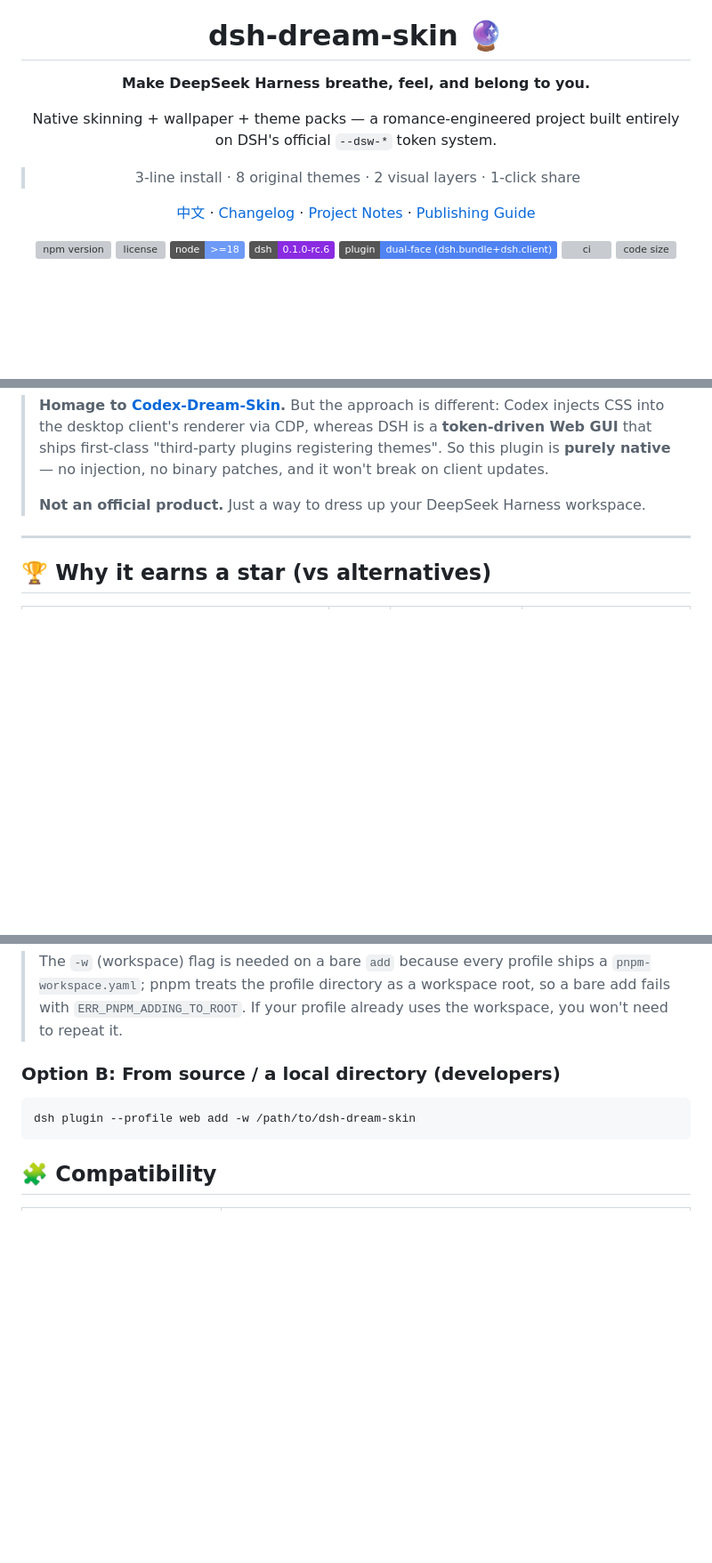
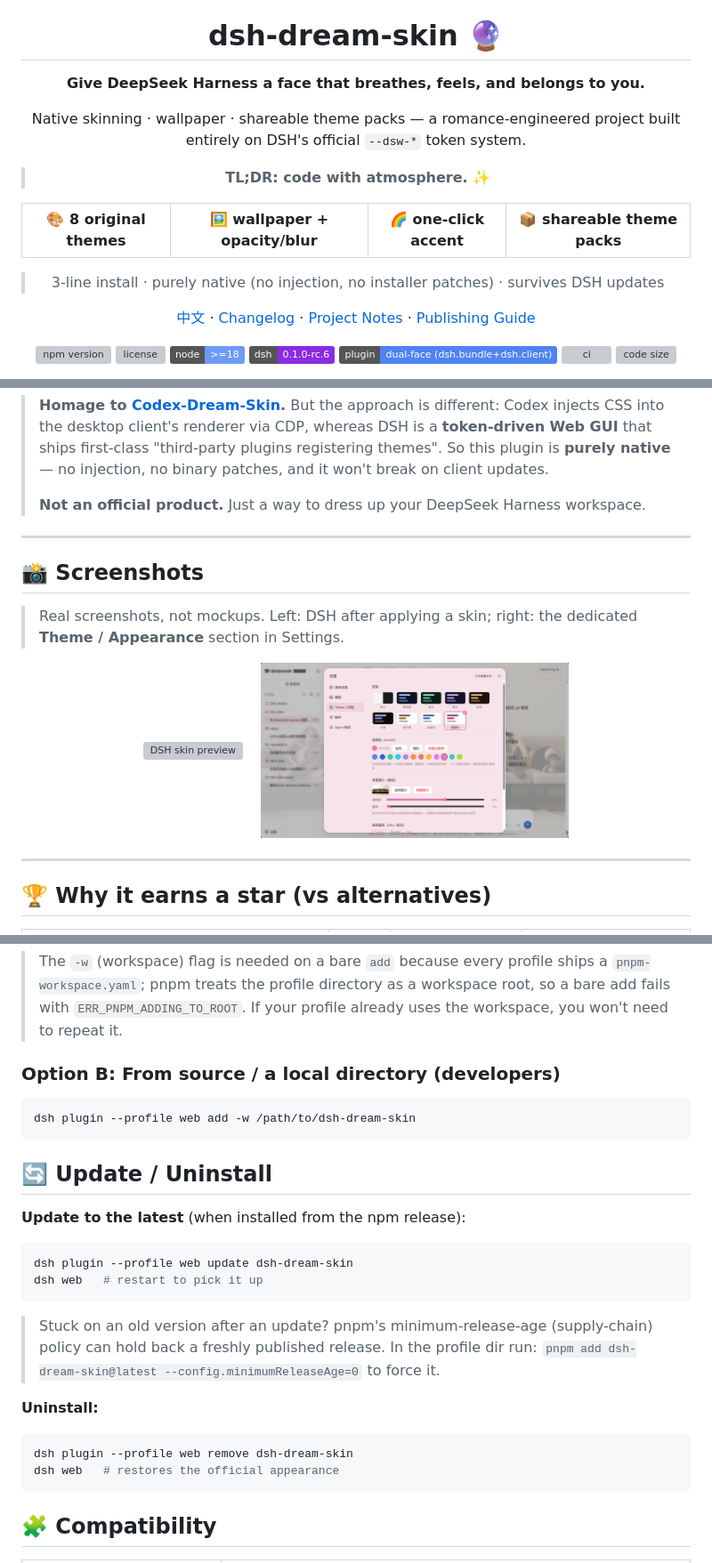
Before and after one commit to Max-Null/dsh-dream-skin, a Markdown page: README.en.md, 3 parts joined by grey strips. Shown at 89% size. GitHub-like rendering; pictures changed too: docs/screenshots/settings.png (added); badges without logos; blank space fills up the shorter version; grey boxes are pictures that could not be loaded.

````diff
--- a/README.en.md
+++ b/README.en.md
@@ -6,11 +6,16 @@
 
 # dsh-dream-skin 🔮
 
-**Make DeepSeek Harness breathe, feel, and belong to you.**
+**Give DeepSeek Harness a face that breathes, feels, and belongs to you.**
 
-Native skinning + wallpaper + theme packs — a romance-engineered project built entirely on DSH's official `--dsw-*` token system.
+Native skinning · wallpaper · shareable theme packs — a romance-engineered project built entirely on DSH's official `--dsw-*` token system.
 
-> 3-line install · 8 original themes · 2 visual layers · 1-click share
+> **TL;DR: code with atmosphere.** ✨
+
+| 🎨 8 original themes | 🖼️ wallpaper + opacity/blur | 🌈 one-click accent | 📦 shareable theme packs |
+|---|---|---|---|
+
+> 3-line install · purely native (no injection, no installer patches) · survives DSH updates
 
 [中文](./README.md) · [Changelog](./CHANGELOG.md) · [Project Notes](./docs/PROJECT.md) · [Publishing Guide](./docs/publishing-to-npm.md)
 
@@ -35,6 +40,18 @@ Native skinning + wallpaper + theme packs — a romance-engineered project built
 > patches, and it won't break on client updates.
 >
 > **Not an official product.** Just a way to dress up your DeepSeek Harness workspace.
+
+---
+
+## 📸 Screenshots
+
+> Real screenshots, not mockups. Left: DSH after applying a skin; right: the dedicated **Theme / Appearance** section in Settings.
+
+<p align="center">
+  <img src="docs/screenshots/preview.png" alt="DSH skin preview" width="46%"/>
+  &nbsp;&nbsp;
+  <img src="docs/screenshots/settings.png" alt="Theme section in settings" width="46%"/>
+</p>
 
 ---
 
@@ -170,6 +187,26 @@ Open **Settings → Theme / Appearance** to see the **Skins**, **Accent**, **Wal
 dsh plugin --profile web add -w /path/to/dsh-dream-skin
 ```
 
+## 🔄 Update / Uninstall
+
+**Update to the latest** (when installed from the npm release):
+
+```sh
+dsh plugin --profile web update dsh-dream-skin
+dsh web   # restart to pick it up
+```
+
+> Stuck on an old version after an update? pnpm's minimum-release-age (supply-chain) policy can hold back a
+> freshly published release. In the profile dir run:
+> `pnpm add dsh-dream-skin@latest --config.minimumReleaseAge=0` to force it.
+
+**Uninstall:**
+
+```sh
+dsh plugin --profile web remove dsh-dream-skin
+dsh web   # restores the official appearance
+```
+
 ## 🧩 Compatibility
 
 | Item | Value |
````
Also changed, not shown: other parts of README.en.md (+5 -0 lines), README.md (+44 -3 lines), wallpapers/八骏图.jpg (added), 3 other files.
